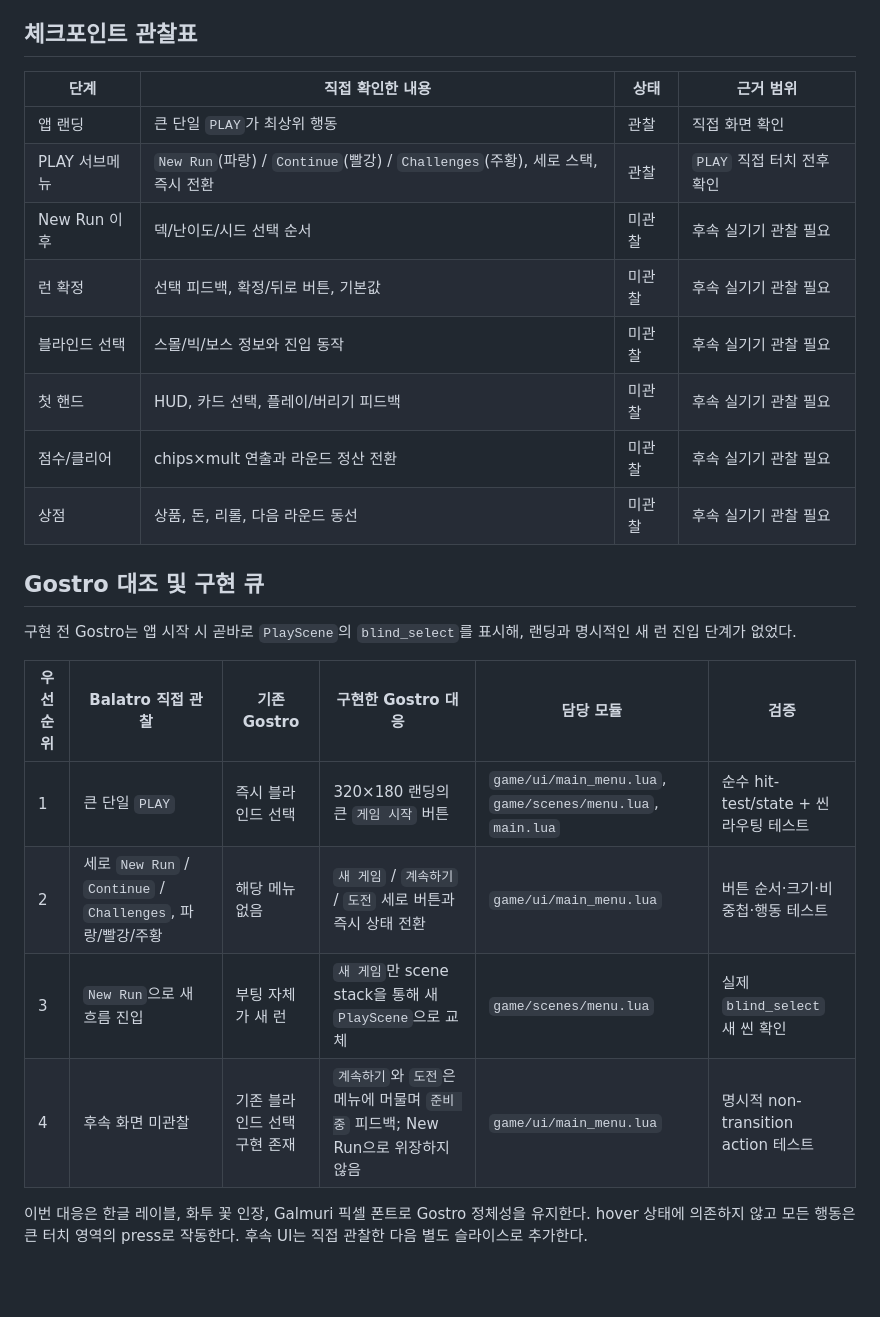
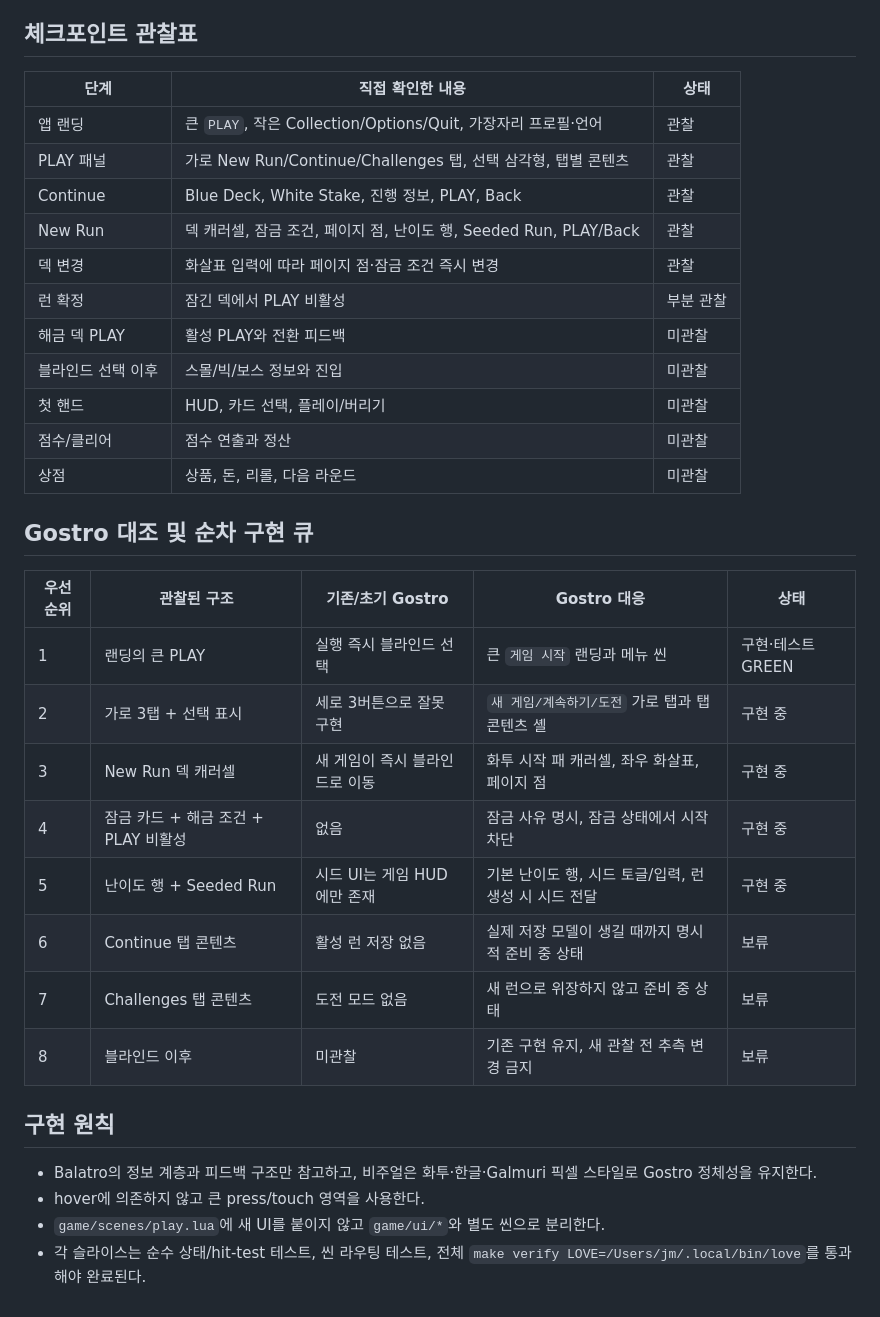
Before and after one commit to jmpaaak/gostro, a Markdown page: docs/BALATRO_NEW_RUN_ANALYSIS.md, the part around one of its changes. Rendered like a GitHub page; blank space fills up the shorter version.

```diff
--- a/docs/BALATRO_NEW_RUN_ANALYSIS.md
+++ b/docs/BALATRO_NEW_RUN_ANALYSIS.md
@@ -52,26 +49,36 @@
 
 ## 체크포인트 관찰표
 
-| 단계 | 직접 확인한 내용 | 상태 | 근거 범위 |
-|---|---|---|---|
-| 앱 랜딩 | 큰 단일 `PLAY`가 최상위 행동 | 관찰 | 직접 화면 확인 |
-| PLAY 서브메뉴 | `New Run`(파랑) / `Continue`(빨강) / `Challenges`(주황), 세로 스택, 즉시 전환 | 관찰 | `PLAY` 직접 터치 전후 확인 |
-| New Run 이후 | 덱/난이도/시드 선택 순서 | 미관찰 | 후속 실기기 관찰 필요 |
-| 런 확정 | 선택 피드백, 확정/뒤로 버튼, 기본값 | 미관찰 | 후속 실기기 관찰 필요 |
-| 블라인드 선택 | 스몰/빅/보스 정보와 진입 동작 | 미관찰 | 후속 실기기 관찰 필요 |
-| 첫 핸드 | HUD, 카드 선택, 플레이/버리기 피드백 | 미관찰 | 후속 실기기 관찰 필요 |
-| 점수/클리어 | chips×mult 연출과 라운드 정산 전환 | 미관찰 | 후속 실기기 관찰 필요 |
-| 상점 | 상품, 돈, 리롤, 다음 라운드 동선 | 미관찰 | 후속 실기기 관찰 필요 |
+| 단계 | 직접 확인한 내용 | 상태 |
+|---|---|---|
+| 앱 랜딩 | 큰 `PLAY`, 작은 Collection/Options/Quit, 가장자리 프로필·언어 | 관찰 |
+| PLAY 패널 | 가로 New Run/Continue/Challenges 탭, 선택 삼각형, 탭별 콘텐츠 | 관찰 |
+| Continue | Blue Deck, White Stake, 진행 정보, PLAY, Back | 관찰 |
+| New Run | 덱 캐러셀, 잠금 조건, 페이지 점, 난이도 행, Seeded Run, PLAY/Back | 관찰 |
+| 덱 변경 | 화살표 입력에 따라 페이지 점·잠금 조건 즉시 변경 | 관찰 |
+| 런 확정 | 잠긴 덱에서 PLAY 비활성 | 부분 관찰 |
+| 해금 덱 PLAY | 활성 PLAY와 전환 피드백 | 미관찰 |
+| 블라인드 선택 이후 | 스몰/빅/보스 정보와 진입 | 미관찰 |
+| 첫 핸드 | HUD, 카드 선택, 플레이/버리기 | 미관찰 |
+| 점수/클리어 | 점수 연출과 정산 | 미관찰 |
+| 상점 | 상품, 돈, 리롤, 다음 라운드 | 미관찰 |
 
-## Gostro 대조 및 구현 큐
+## Gostro 대조 및 순차 구현 큐
 
-구현 전 Gostro는 앱 시작 시 곧바로 `PlayScene`의 `blind_select`를 표시해, 랜딩과 명시적인 새 런 진입 단계가 없었다.
+| 우선순위 | 관찰된 구조 | 기존/초기 Gostro | Gostro 대응 | 상태 |
+|---|---|---|---|---|
+| 1 | 랜딩의 큰 PLAY | 실행 즉시 블라인드 선택 | 큰 `게임 시작` 랜딩과 메뉴 씬 | 구현·테스트 GREEN |
+| 2 | 가로 3탭 + 선택 표시 | 세로 3버튼으로 잘못 구현 | `새 게임/계속하기/도전` 가로 탭과 탭 콘텐츠 셸 | 구현 중 |
+| 3 | New Run 덱 캐러셀 | 새 게임이 즉시 블라인드로 이동 | 화투 시작 패 캐러셀, 좌우 화살표, 페이지 점 | 구현 중 |
+| 4 | 잠금 카드 + 해금 조건 + PLAY 비활성 | 없음 | 잠금 사유 명시, 잠금 상태에서 시작 차단 | 구현 중 |
+| 5 | 난이도 행 + Seeded Run | 시드 UI는 게임 HUD에만 존재 | 기본 난이도 행, 시드 토글/입력, 런 생성 시 시드 전달 | 구현 중 |
+| 6 | Continue 탭 콘텐츠 | 활성 런 저장 없음 | 실제 저장 모델이 생길 때까지 명시적 준비 중 상태 | 보류 |
+| 7 | Challenges 탭 콘텐츠 | 도전 모드 없음 | 새 런으로 위장하지 않고 준비 중 상태 | 보류 |
+| 8 | 블라인드 이후 | 미관찰 | 기존 구현 유지, 새 관찰 전 추측 변경 금지 | 보류 |
 
-| 우선순위 | Balatro 직접 관찰 | 기존 Gostro | 구현한 Gostro 대응 | 담당 모듈 | 검증 |
-|---|---|---|---|---|---|
-| 1 | 큰 단일 `PLAY` | 즉시 블라인드 선택 | 320×180 랜딩의 큰 `게임 시작` 버튼 | `game/ui/main_menu.lua`, `game/scenes/menu.lua`, `main.lua` | 순수 hit-test/state + 씬 라우팅 테스트 |
-| 2 | 세로 `New Run` / `Continue` / `Challenges`, 파랑/빨강/주황 | 해당 메뉴 없음 | `새 게임` / `계속하기` / `도전` 세로 버튼과 즉시 상태 전환 | `game/ui/main_menu.lua` | 버튼 순서·크기·비중첩·행동 테스트 |
-| 3 | `New Run`으로 새 흐름 진입 | 부팅 자체가 새 런 | `새 게임`만 scene stack을 통해 새 `PlayScene`으로 교체 | `game/scenes/menu.lua` | 실제 `blind_select` 새 씬 확인 |
-| 4 | 후속 화면 미관찰 | 기존 블라인드 선택 구현 존재 | `계속하기`와 `도전`은 메뉴에 머물며 `준비 중` 피드백; New Run으로 위장하지 않음 | `game/ui/main_menu.lua` | 명시적 non-transition action 테스트 |
+## 구현 원칙
 
-이번 대응은 한글 레이블, 화투 꽃 인장, Galmuri 픽셀 폰트로 Gostro 정체성을 유지한다. hover 상태에 의존하지 않고 모든 행동은 큰 터치 영역의 press로 작동한다. 후속 UI는 직접 관찰한 다음 별도 슬라이스로 추가한다.
+- Balatro의 정보 계층과 피드백 구조만 참고하고, 비주얼은 화투·한글·Galmuri 픽셀 스타일로 Gostro 정체성을 유지한다.
+- hover에 의존하지 않고 큰 press/touch 영역을 사용한다.
+- `game/scenes/play.lua`에 새 UI를 붙이지 않고 `game/ui/*`와 별도 씬으로 분리한다.
+- 각 슬라이스는 순수 상태/hit-test 테스트, 씬 라우팅 테스트, 전체 `make verify LOVE=/Users/jm/.local/bin/love`를 통과해야 완료된다.
```
Also changed, not shown: other parts of docs/BALATRO_NEW_RUN_ANALYSIS.md (+35 -38 lines).
